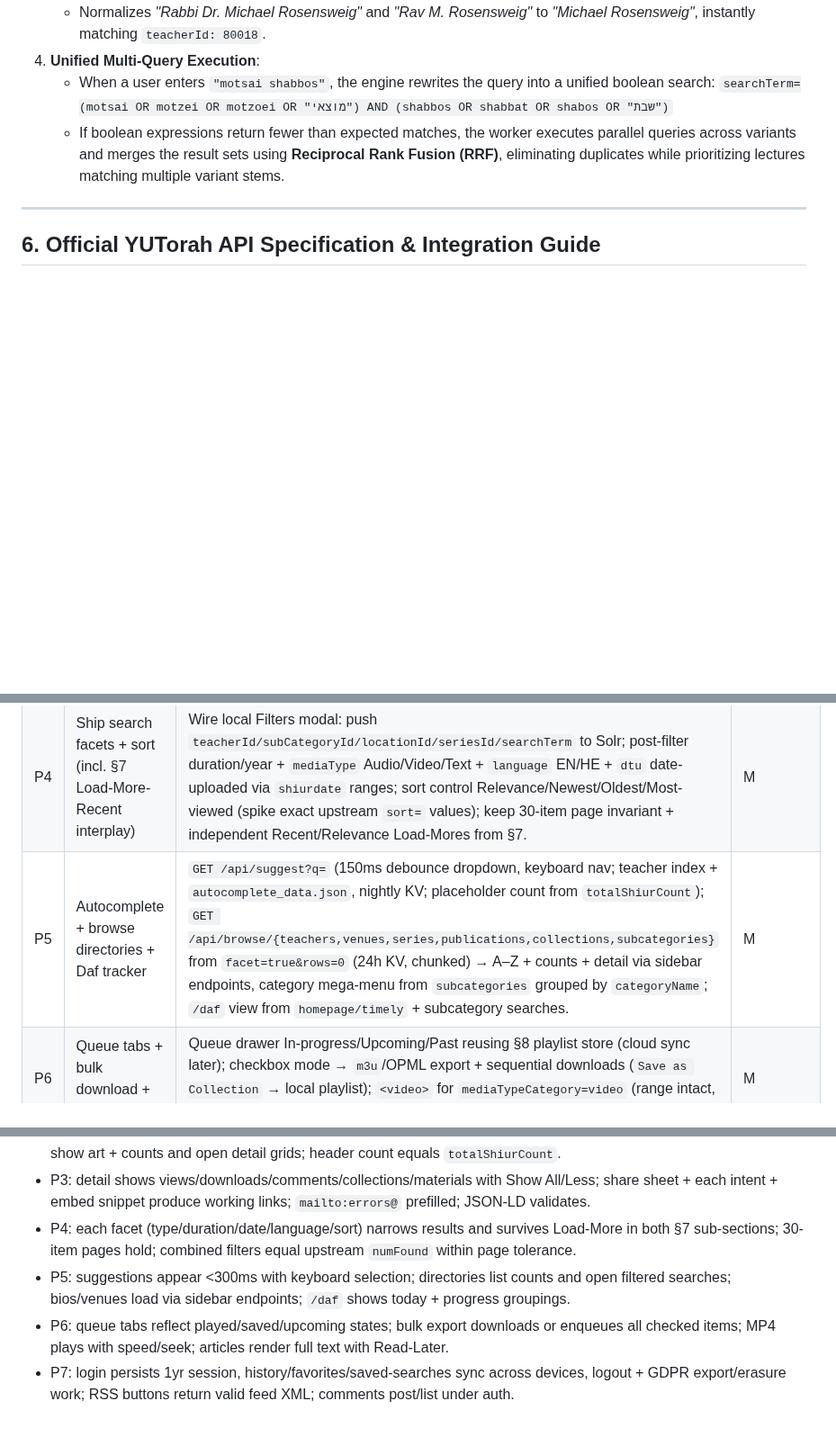
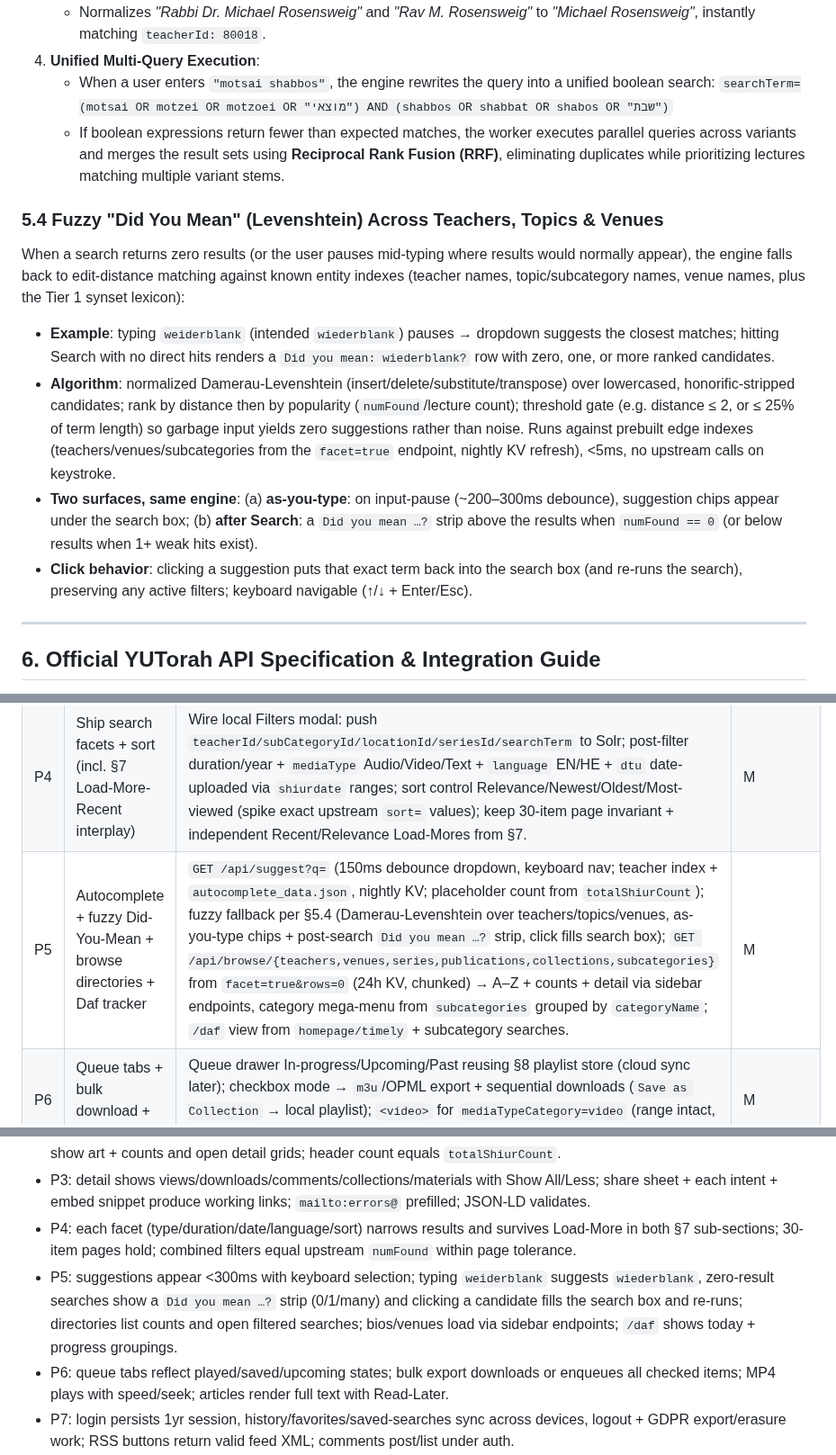
Before and after one commit to MosheRosensweig/yutorah_player, a Markdown page: ROADMAP.md, 3 parts joined by grey strips. Shown at 90% size. Rendered like a GitHub page; blank space fills up the shorter version.

Commit message:
Add fuzzy Did-You-Mean Levenshtein spec across teachers topics venues
Done-by: muse-spark

```diff
--- a/ROADMAP.md
+++ b/ROADMAP.md
@@ -270,7 +270,14 @@ We have ported and modernized the algorithm into an ultra-fast (<5ms execution)
 4. **Unified Multi-Query Execution**:
    - When a user enters `"motsai shabbos"`, the engine rewrites the query into a unified boolean search:
      `searchTerm=(motsai OR motzei OR motzoei OR "מוצאי") AND (shabbos OR shabbat OR shabos OR "שבת")`
-   - If boolean expressions return fewer than expected matches, the worker executes parallel queries across variants and merges the result sets using **Reciprocal Rank Fusion (RRF)**, eliminating duplicates while prioritizing lectures matching multiple variant stems.
+    - If boolean expressions return fewer than expected matches, the worker executes parallel queries across variants and merges the result sets using **Reciprocal Rank Fusion (RRF)**, eliminating duplicates while prioritizing lectures matching multiple variant stems.
+
+### 5.4 Fuzzy "Did You Mean" (Levenshtein) Across Teachers, Topics & Venues
+When a search returns zero results (or the user pauses mid-typing where results would normally appear), the engine falls back to edit-distance matching against known entity indexes (teacher names, topic/subcategory names, venue names, plus the Tier 1 synset lexicon):
+- **Example**: typing `weiderblank` (intended `wiederblank`) pauses → dropdown suggests the closest matches; hitting Search with no direct hits renders a `Did you mean: wiederblank?` row with zero, one, or more ranked candidates.
+- **Algorithm**: normalized Damerau-Levenshtein (insert/delete/substitute/transpose) over lowercased, honorific-stripped candidates; rank by distance then by popularity (`numFound`/lecture count); threshold gate (e.g. distance ≤ 2, or ≤ 25% of term length) so garbage input yields zero suggestions rather than noise. Runs against prebuilt edge indexes (teachers/venues/subcategories from the `facet=true` endpoint, nightly KV refresh), <5ms, no upstream calls on keystroke.
+- **Two surfaces, same engine**: (a) **as-you-type**: on input-pause (~200–300ms debounce), suggestion chips appear under the search box; (b) **after Search**: a `Did you mean …?` strip above the results when `numFound == 0` (or below results when 1+ weak hits exist).
+- **Click behavior**: clicking a suggestion puts that exact term back into the search box (and re-runs the search), preserving any active filters; keyboard navigable (↑/↓ + Enter/Esc).
 
 ---
 
@@ -546,7 +553,7 @@ gantt
 | P2 | Missing homepage tabs (Parsha / Recently Viewed / Trending / Featured Series) + total count | Render `parshaShiurim` (hide when `[]`), Recently-Viewed from local history pre-auth → cloud post-auth, Featured Series cards (art + `numShiurim` → `/series/{id}` detail via `/series/sidebar/{id}` + `search?seriesId=`), header `totalShiurCount` social proof (5-min cache). Trending via `shiurTags` frequency spike first. | S (M if trending needs new upstream) |
 | P3 | Lecture detail enrichment + share row | Render views/downloads/comments counts, Collections chips, collapsible Materials/Sources (`Show All/Less`), topic lines; share row = `navigator.share` + WhatsApp/FB/X/Email intents + copy-link-@-time (exists) + embed `<iframe>` modal; `mailto:errors@yutorah.org`, ask-speaker link-out, print stylesheet; JSON-LD `Event/AudioObject`. | S |
 | P4 | Ship search facets + sort (incl. §7 Load-More-Recent interplay) | Wire local Filters modal: push `teacherId/subCategoryId/locationId/seriesId/searchTerm` to Solr; post-filter duration/year + `mediaType` Audio/Video/Text + `language` EN/HE + `dtu` date-uploaded via `shiurdate` ranges; sort control Relevance/Newest/Oldest/Most-viewed (spike exact upstream `sort=` values); keep 30-item page invariant + independent Recent/Relevance Load-Mores from §7. | M |
-| P5 | Autocomplete + browse directories + Daf tracker | `GET /api/suggest?q=` (150ms debounce dropdown, keyboard nav; teacher index + `autocomplete_data.json`, nightly KV; placeholder count from `totalShiurCount`); `GET /api/browse/{teachers,venues,series,publications,collections,subcategories}` from `facet=true&rows=0` (24h KV, chunked) → A–Z + counts + detail via sidebar endpoints, category mega-menu from `subcategories` grouped by `categoryName`; `/daf` view from `homepage/timely` + subcategory searches. | M |
+| P5 | Autocomplete + fuzzy Did-You-Mean + browse directories + Daf tracker | `GET /api/suggest?q=` (150ms debounce dropdown, keyboard nav; teacher index + `autocomplete_data.json`, nightly KV; placeholder count from `totalShiurCount`); fuzzy fallback per §5.4 (Damerau-Levenshtein over teachers/topics/venues, as-you-type chips + post-search `Did you mean …?` strip, click fills search box); `GET /api/browse/{teachers,venues,series,publications,collections,subcategories}` from `facet=true&rows=0` (24h KV, chunked) → A–Z + counts + detail via sidebar endpoints, category mega-menu from `subcategories` grouped by `categoryName`; `/daf` view from `homepage/timely` + subcategory searches. | M |
 | P6 | Queue tabs + bulk download + video/articles | Queue drawer In-progress/Upcoming/Past reusing §8 playlist store (cloud sync later); checkbox mode → `m3u`/OPML export + sequential downloads (`Save as Collection` → local playlist); `<video>` for `mediaTypeCategory=video` (range intact, PiP/docked); article reader renders `shiurText` + Read-Later. | M |
 | P7 | Accounts, favorites, saved searches, comments, RSS-out | Follow §1 (own Google OAuth PKCE + D1; do NOT proxy `.yutorah.org` cookies): D1 `favorites` (teacher/series/location/collection) + `saved_searches` + own per-shiur comments; interim localStorage saved-searches; per-speaker/series RSS buttons emitting native `/rss/RssAudioOnly/…` + `<link rel=alternate>`; newsletters = OPML/`mailto:` links (no write to their Subscription Center). | L (S slices: local favs, RSS buttons, footer links) |
 
@@ -556,6 +563,6 @@ gantt
 - P2: Parsha tab hides off-season and shows in-season; Recently-Viewed matches local history; Featured Series cards show art + counts and open detail grids; header count equals `totalShiurCount`.
 - P3: detail shows views/downloads/comments/collections/materials with Show All/Less; share sheet + each intent + embed snippet produce working links; `mailto:errors@` prefilled; JSON-LD validates.
 - P4: each facet (type/duration/date/language/sort) narrows results and survives Load-More in both §7 sub-sections; 30-item pages hold; combined filters equal upstream `numFound` within page tolerance.
-- P5: suggestions appear <300ms with keyboard selection; directories list counts and open filtered searches; bios/venues load via sidebar endpoints; `/daf` shows today + progress groupings.
+- P5: suggestions appear <300ms with keyboard selection; typing `weiderblank` suggests `wiederblank`, zero-result searches show a `Did you mean …?` strip (0/1/many) and clicking a candidate fills the search box and re-runs; directories list counts and open filtered searches; bios/venues load via sidebar endpoints; `/daf` shows today + progress groupings.
 - P6: queue tabs reflect played/saved/upcoming states; bulk export downloads or enqueues all checked items; MP4 plays with speed/seek; articles render full text with Read-Later.
 - P7: login persists 1yr session, history/favorites/saved-searches sync across devices, logout + GDPR export/erasure work; RSS buttons return valid feed XML; comments post/list under auth.
```
